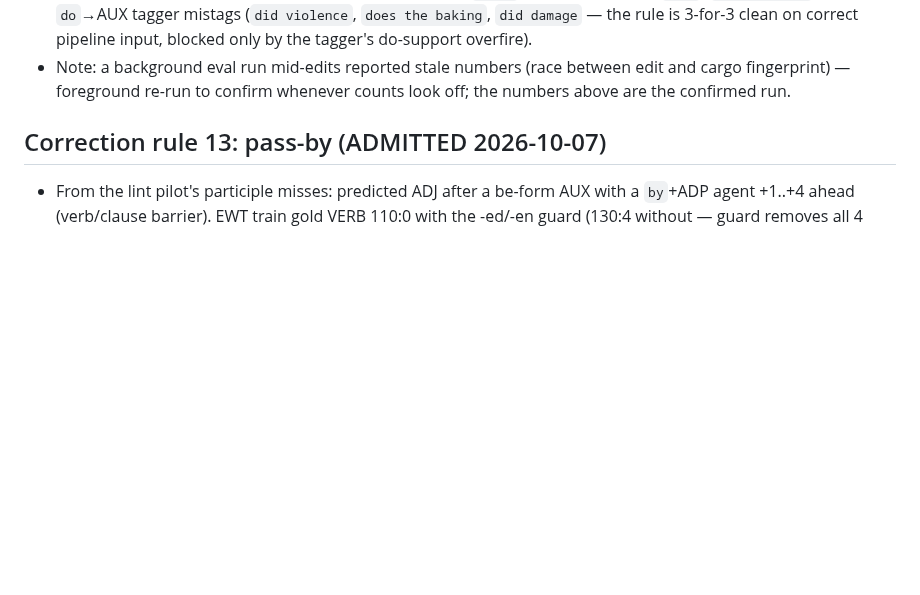
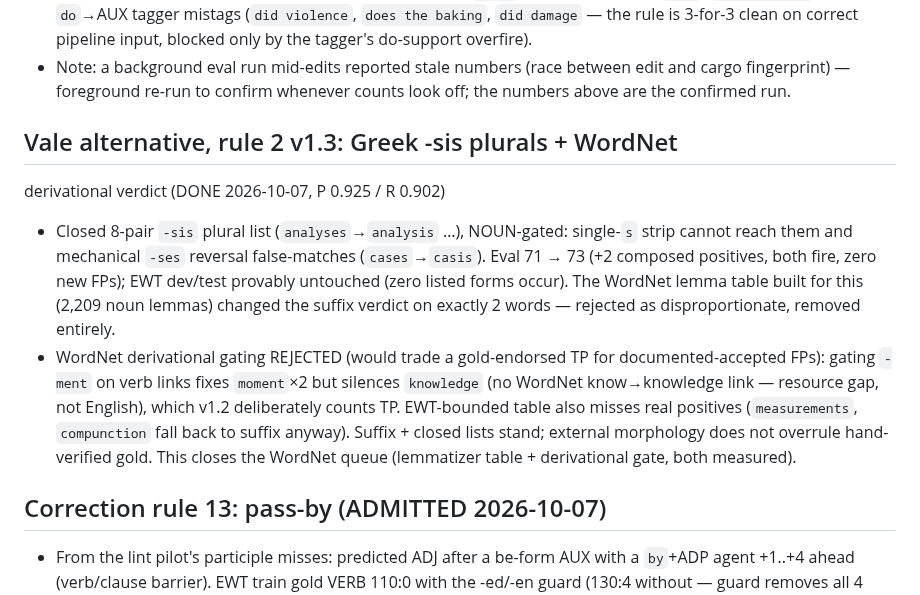
Before and after one commit to jonathanmorley/tree-sitter-english, a Markdown page: AGENTS.md, the part around the change. Rendered like a GitHub page; blank space fills up the shorter version.

Commit message:
Nominal v1.3 record: -sis list, WordNet derivational rejected

```diff
--- a/AGENTS.md
+++ b/AGENTS.md
@@ -1424,6 +1424,28 @@ against a deleted scanner. Delete it if CLI results look suspicious.
   (race between edit and cargo fingerprint) — foreground re-run
   to confirm whenever counts look off; the numbers above are the
   confirmed run.
+
+## Vale alternative, rule 2 v1.3: Greek -sis plurals + WordNet
+  derivational verdict (DONE 2026-10-07, P 0.925 / R 0.902)
+
+- Closed 8-pair `-sis` plural list (`analyses`→`analysis` …),
+  NOUN-gated: single-`s` strip cannot reach them and mechanical
+  `-ses` reversal false-matches (`cases`→`casis`). Eval 71 → 73
+  (+2 composed positives, both fire, zero new FPs); EWT dev/test
+  provably untouched (zero listed forms occur). The WordNet lemma
+  table built for this (2,209 noun lemmas) changed the suffix
+  verdict on exactly 2 words — rejected as disproportionate,
+  removed entirely.
+- WordNet derivational gating REJECTED (would trade a
+  gold-endorsed TP for documented-accepted FPs): gating `-ment`
+  on verb links fixes `moment`×2 but silences `knowledge`
+  (no WordNet know→knowledge link — resource gap, not English),
+  which v1.2 deliberately counts TP. EWT-bounded table also
+  misses real positives (`measurements`, `compunction` fall
+  back to suffix anyway). Suffix + closed lists stand; external
+  morphology does not overrule hand-verified gold. This closes
+  the WordNet queue (lemmatizer table + derivational gate,
+  both measured).
 
 ## Correction rule 13: pass-by (ADMITTED 2026-10-07)
 
```
